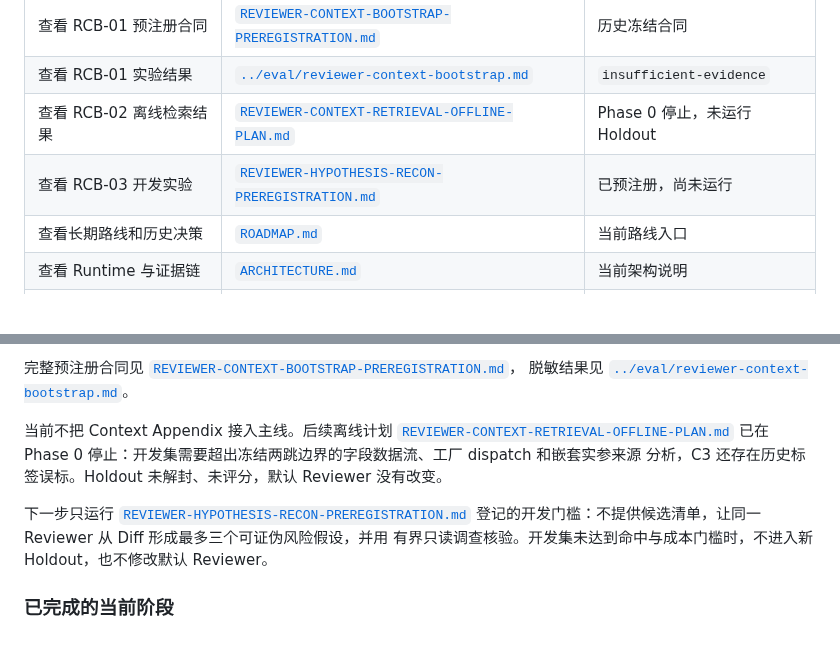
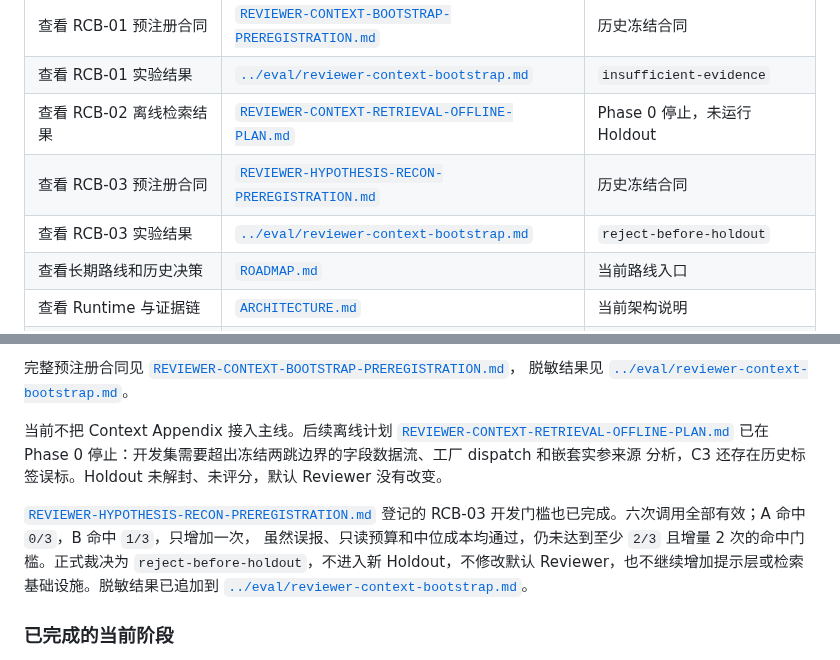
Before and after one commit to aki0225/vegaloom, a Markdown page: docs/README.md, 2 parts joined by grey strips. GitHub-like rendering; blank space fills up the shorter version.

```diff
--- a/docs/README.md
+++ b/docs/README.md
@@ -18,7 +18,8 @@
 | 查看 RCB-01 预注册合同 | [`REVIEWER-CONTEXT-BOOTSTRAP-PREREGISTRATION.md`](REVIEWER-CONTEXT-BOOTSTRAP-PREREGISTRATION.md) | 历史冻结合同 |
 | 查看 RCB-01 实验结果 | [`../eval/reviewer-context-bootstrap.md`](../eval/reviewer-context-bootstrap.md) | `insufficient-evidence` |
 | 查看 RCB-02 离线检索结果 | [`REVIEWER-CONTEXT-RETRIEVAL-OFFLINE-PLAN.md`](REVIEWER-CONTEXT-RETRIEVAL-OFFLINE-PLAN.md) | Phase 0 停止，未运行 Holdout |
-| 查看 RCB-03 开发实验 | [`REVIEWER-HYPOTHESIS-RECON-PREREGISTRATION.md`](REVIEWER-HYPOTHESIS-RECON-PREREGISTRATION.md) | 已预注册，尚未运行 |
+| 查看 RCB-03 预注册合同 | [`REVIEWER-HYPOTHESIS-RECON-PREREGISTRATION.md`](REVIEWER-HYPOTHESIS-RECON-PREREGISTRATION.md) | 历史冻结合同 |
+| 查看 RCB-03 实验结果 | [`../eval/reviewer-context-bootstrap.md`](../eval/reviewer-context-bootstrap.md) | `reject-before-holdout` |
 | 查看长期路线和历史决策 | [`ROADMAP.md`](ROADMAP.md) | 当前路线入口 |
 | 查看 Runtime 与证据链 | [`ARCHITECTURE.md`](ARCHITECTURE.md) | 当前架构说明 |
 | 查看 v0.1 范围 | [`MVP-SCOPE.md`](MVP-SCOPE.md) | 当前范围说明 |
@@ -60,10 +61,12 @@ PR `#49` 已保证 Reviewer 的 `reviewed_files` 覆盖完整变更文件，但
 已在 Phase 0 停止：开发集需要超出冻结两跳边界的字段数据流、工厂 dispatch 和嵌套实参来源
 分析，C3 还存在历史标签误标。Holdout 未解封、未评分，默认 Reviewer 没有改变。
 
-下一步只运行
 [`REVIEWER-HYPOTHESIS-RECON-PREREGISTRATION.md`](REVIEWER-HYPOTHESIS-RECON-PREREGISTRATION.md)
-登记的开发门槛：不提供候选清单，让同一 Reviewer 从 Diff 形成最多三个可证伪风险假设，并用
-有界只读调查核验。开发集未达到命中与成本门槛时，不进入新 Holdout，也不修改默认 Reviewer。
+登记的 RCB-03 开发门槛也已完成。六次调用全部有效；A 命中 `0/3`，B 命中 `1/3`，只增加一次，
+虽然误报、只读预算和中位成本均通过，仍未达到至少 `2/3` 且增量 2 次的命中门槛。正式裁决为
+`reject-before-holdout`，不进入新 Holdout，不修改默认 Reviewer，也不继续增加提示层或检索
+基础设施。脱敏结果已追加到
+[`../eval/reviewer-context-bootstrap.md`](../eval/reviewer-context-bootstrap.md)。
 
 ### 已完成的当前阶段
 
```
Also changed, not shown: docs/ROADMAP.md (+26 -10 lines), eval/reviewer-context-bootstrap.md (+77 -0 lines).
